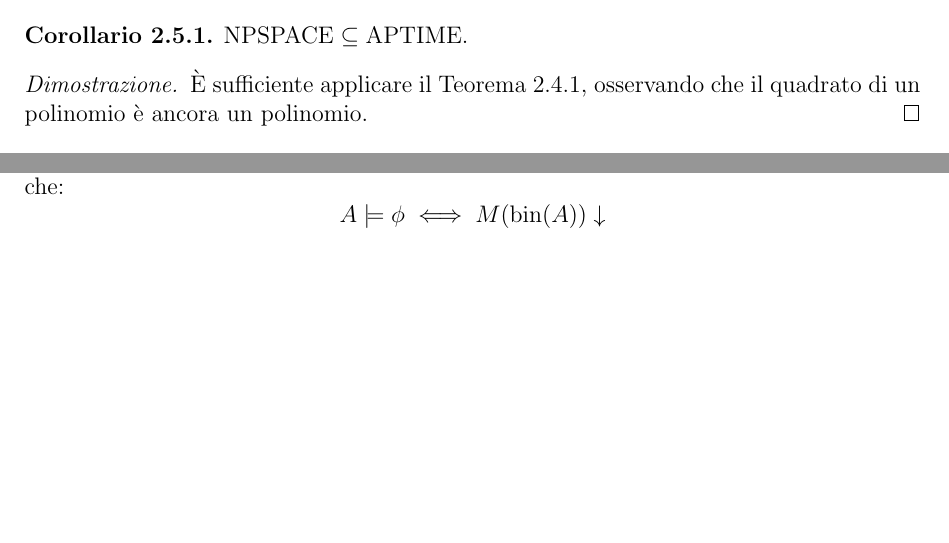
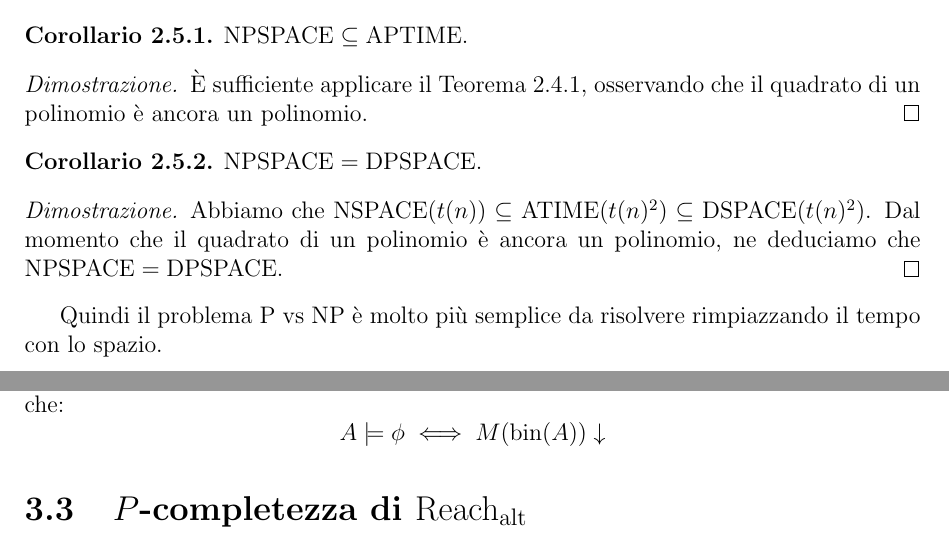
Before and after one commit to giove91/appunti-tdc, a LaTeX book (main.tex, which reads chapter_complexity.tex, chapter_p.tex): two parts of pages 11 and 17 of 17, joined at a grey line, cut so that both start at the same text, the shorter picture padded with empty space. Compiled offline with pdfLaTeX.

Commit message:
Piccole aggiunte.

```diff
--- a/chapter_complexity.tex
+++ b/chapter_complexity.tex
@@ -191,3 +191,16 @@ In altre parole, $x\vdash y$ se e solo se è possibile passare dalla configurazi
 \begin{proof}
   È sufficiente applicare il Teorema \ref{thm:nspace-atime}, osservando che il quadrato di un polinomio è ancora un polinomio.
 \end{proof}
+
+
+\begin{corollario}
+  \label{cor:npspace-dpspace}
+  $\NPSPACE = \DPSPACE$.
+\end{corollario}
+
+\begin{proof}
+  Abbiamo che $\NSPACE(t(n))\subseteq \ATIME(t(n)^2) \subseteq \DSPACE(t(n)^2)$.
+  Dal momento che il quadrato di un polinomio è ancora un polinomio, ne deduciamo che $\NPSPACE = \DPSPACE$.
+\end{proof}
+
+Quindi il problema P vs NP è molto più semplice da risolvere rimpiazzando il tempo con lo spazio.
--- a/chapter_p.tex
+++ b/chapter_p.tex
@@ -255,3 +255,6 @@ Dimostriamo dunque gli altri due.
  $\sigma$-formula $\phi$ in $\FO(\LFP)$ tale che:
  \[ A \models \phi \iff M(\bin(A))\downarrow \]
 \end{corollario}
+
+
+\section{$P$-completezza di $\Ralt$}
```
Also changed, not shown: default-style.sty (line endings or trailing spaces).
